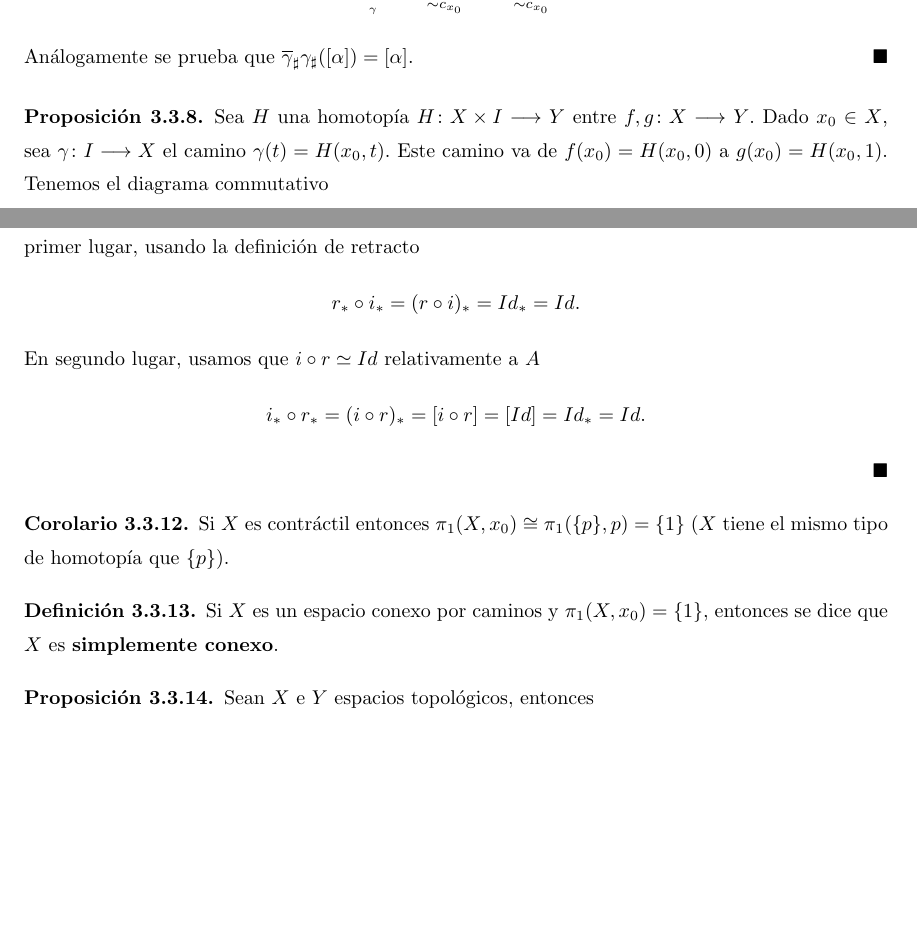
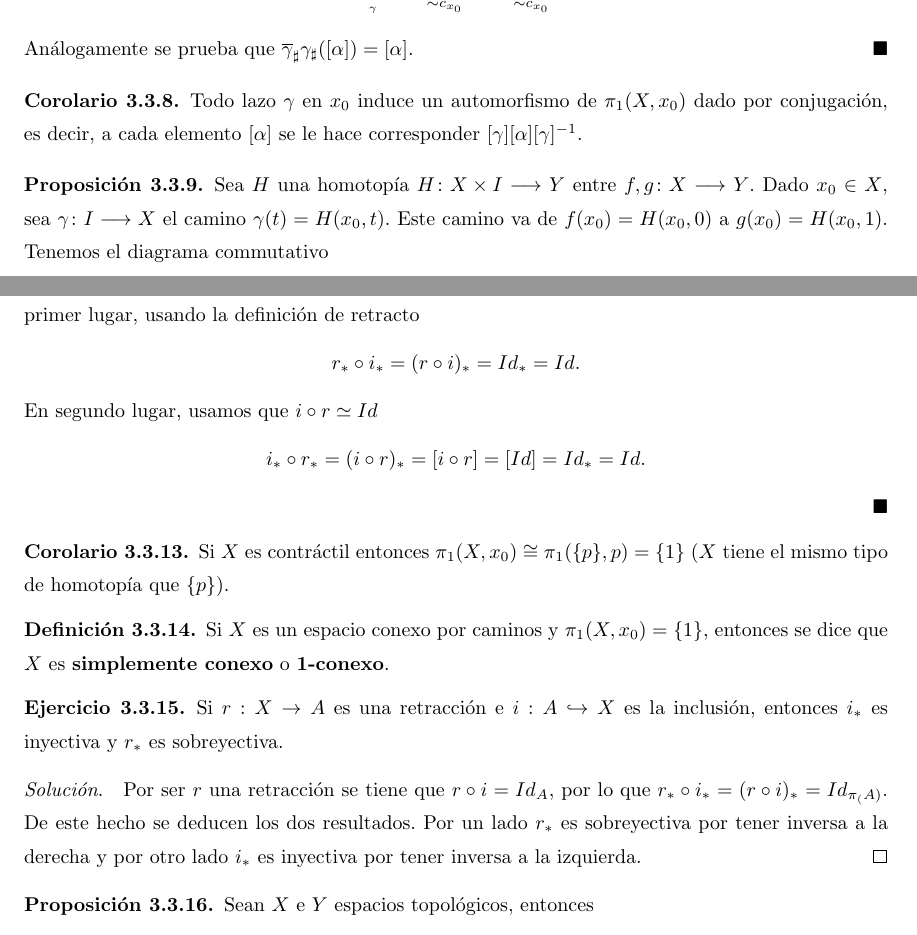
Before and after one commit to RafJavDie/Apuntes-4-Mates, a LaTeX document (Tema3AQ.tex): two parts of pages 14 and 16 of 17 before the commit and two parts of pages 14 and 16 of 18 after it, joined at a grey line, cut so that both start at the same text, the shorter picture padded with empty space. Compiled offline with pdfLaTeX; a LaTeX package or settings file that is missing is left out.

Commit message:
ejercicio añadido

```diff
--- a/Tema3AQ.tex
+++ b/Tema3AQ.tex
@@ -775,6 +775,10 @@ Para probar que es isomorfismo veamos que $\gamma^{-1}_\sharp=\overline{\gamma}_
 \end{gather*}
 Análogamente se prueba que $\overline{\gamma}_\sharp\gamma_\sharp([\alpha])=[\alpha]$.$\QED$
 \end{dem}
+
+\begin{coro}
+Todo lazo $\gamma$ en $x_0$ induce un automorfismo de $\pi_1(X,x_0)$ dado por conjugación, es decir, a cada elemento $[\alpha]$ se le hace corresponder $[\gamma][\alpha][\gamma]^{-1}$.
+\end{coro}
 
 \begin{prop}
 Sea $H$ una homotopía $H\func{X\times I}{Y}$ entre $f,g\func{X}{Y}$. Dado $x_0\in X$, sea $\gamma\func{I}{X}$ el camino $\gamma(t)=H(x_0,t)$. Este camino va de $f(x_0)=H(x_0,0)$ a $g(x_0)=H(x_0,1)$. Tenemos el diagrama commutativo
@@ -892,7 +896,7 @@ son la identidad, deduciremos que $r_*$ tiene a $i_*$ como inversa y que por lo
 \[
 r_*\circ i_*=(r\circ i)_*=Id_*=Id.
 \]
-En segundo lugar, usamos que $i\circ r\simeq Id$ relativamente a $A$
+En segundo lugar, usamos que $i\circ r\simeq Id$
 \[
 i_*\circ r_*=(i\circ r)_*=[i\circ r]=[Id]=Id_*=Id.
 \]$\QED$
@@ -902,8 +906,15 @@ i_*\circ r_*=(i\circ r)_*=[i\circ r]=[Id]=Id_*=Id.
 Si $X$ es contráctil entonces $\pi_1(X,x_0)\cong\pi_1(\{p\},p)=\{1\}$ ($X$ tiene el mismo tipo de homotopía que $\{p\}$).
 \end{coro}
 
-\begin{defi} Si $X$ es un espacio conexo por caminos y $\pi_1(X,x_0)=\{1\}$, entonces se dice que $X$ es \textbf{simplemente conexo}.
+\begin{defi} Si $X$ es un espacio conexo por caminos y $\pi_1(X,x_0)=\{1\}$, entonces se dice que $X$ es \textbf{simplemente conexo} o \textbf{1-conexo}.
 \end{defi}
+
+\begin{ejer}
+Si $r:X\to A$ es una retracción e $i:A\hookrightarrow X$ es la inclusión, entonces $i_*$ es inyectiva y $r_*$ es sobreyectiva.
+\end{ejer}
+\begin{solucion}
+Por ser $r$ una retracción se tiene que $r\circ i =Id_A$, por lo que $r_*\circ i_*=(r\circ i)_*=Id_{\pi_(A)}$. De este hecho se deducen los dos resultados. Por un lado $r_*$ es sobreyectiva por tener inversa a la derecha y por otro lado $i_*$ es inyectiva por tener inversa a la izquierda. \qed
+\end{solucion}
 
 \begin{prop} Sean $X$ e $Y$ espacios topológicos, entonces
 \[
```
Also changed, not shown: Tema3AQ.tex (4 more changed lines).
